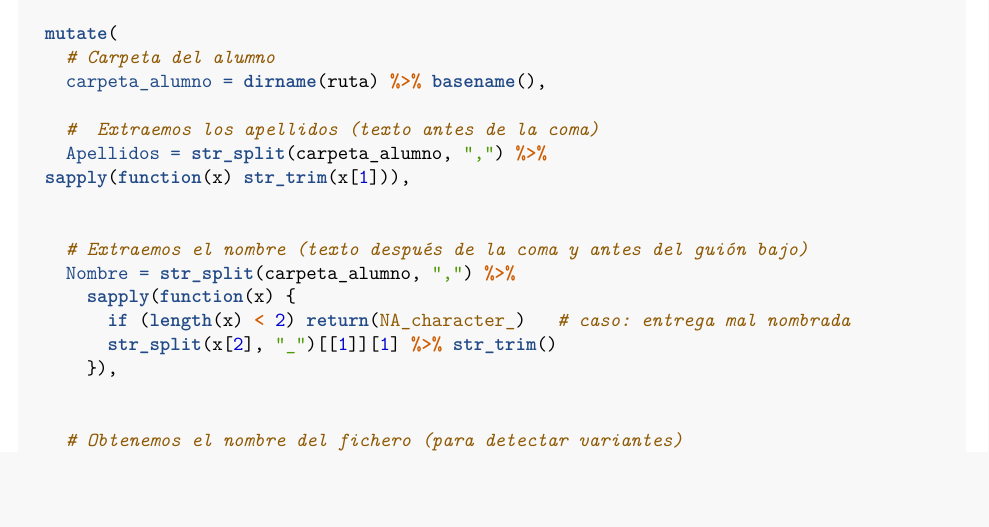
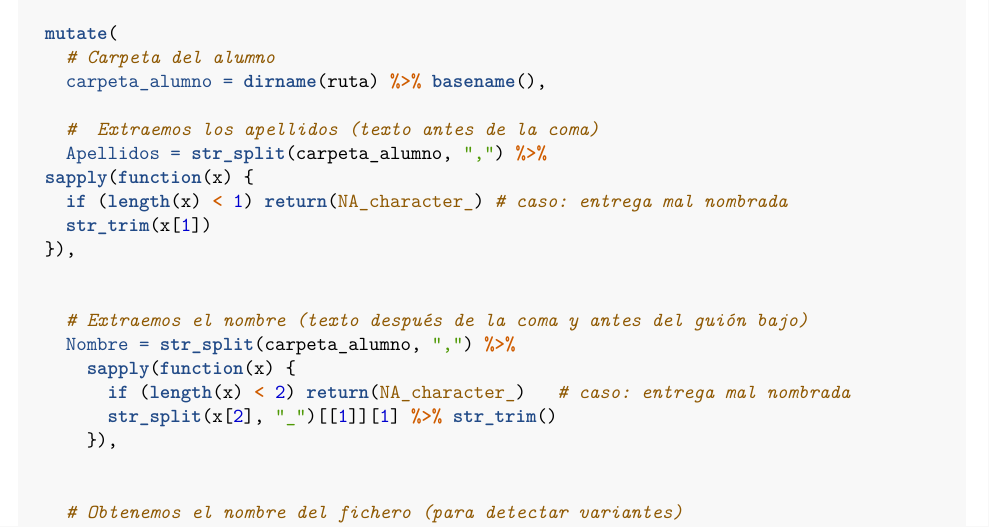
Before and after one commit to negana1/CorrigeDataCamp, an R Markdown document (CorrigeDataCamp.Rmd): part of page 3 of 5, cut so that both start at the same text, the shorter picture padded with empty space. Rendered offline with R 4.5, knitr and Pandoc, then LaTeX, with nearby package versions; some code elsewhere in the file could not run offline.

Commit message:
Mejora robustez ante carpetas mal nombradas

```diff
--- a/CorrigeDataCamp.Rmd
+++ b/CorrigeDataCamp.Rmd
@@ -97,7 +97,10 @@ evalua_df <- data.frame(ruta = files_puntos, stringsAsFactors = FALSE) %>%
 
     #  Extraemos los apellidos (texto antes de la coma)
     Apellidos = str_split(carpeta_alumno, ",") %>%
-  sapply(function(x) str_trim(x[1])),
+  sapply(function(x) {
+    if (length(x) < 1) return(NA_character_) # caso: entrega mal nombrada
+    str_trim(x[1])
+  }),
 
 
     # Extraemos el nombre (texto después de la coma y antes del guión bajo)
```
